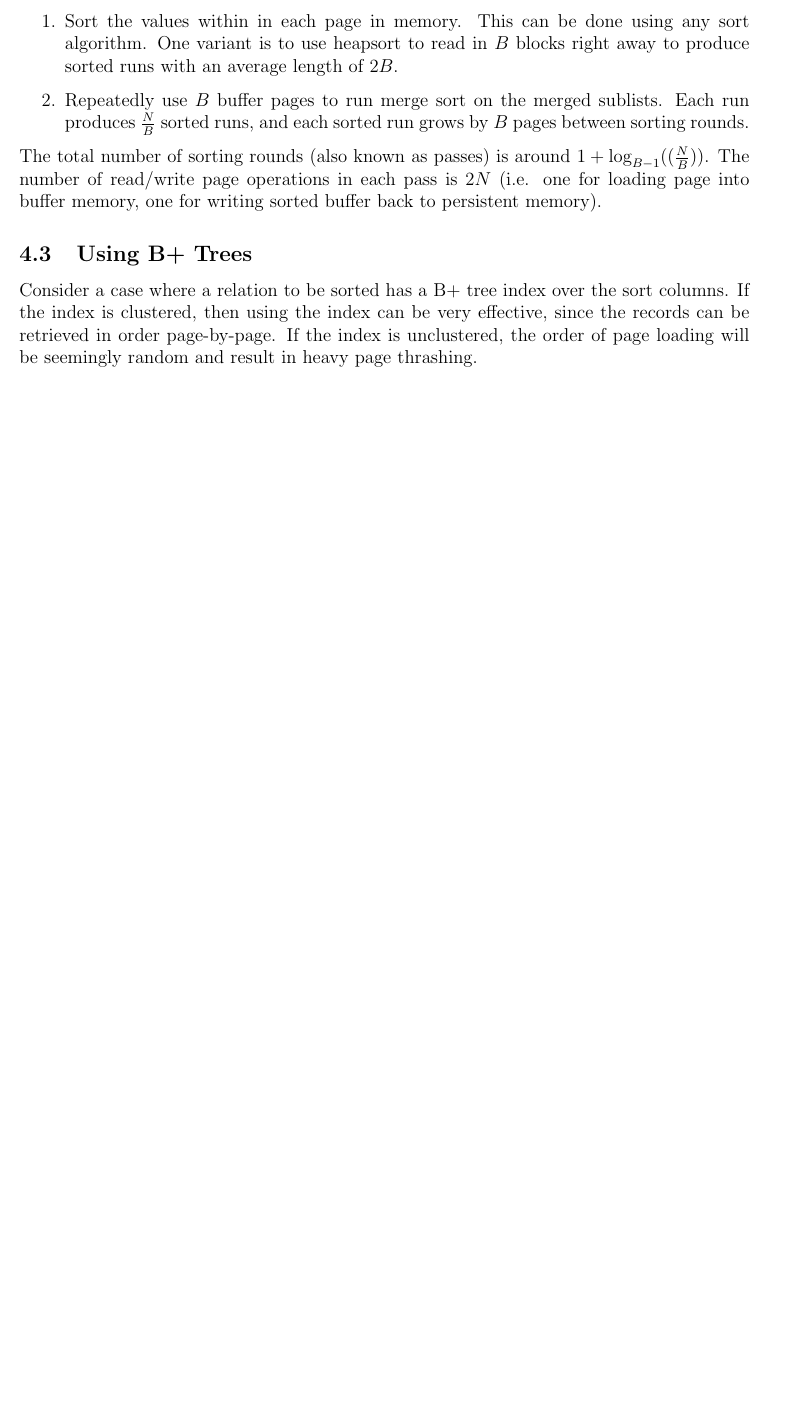
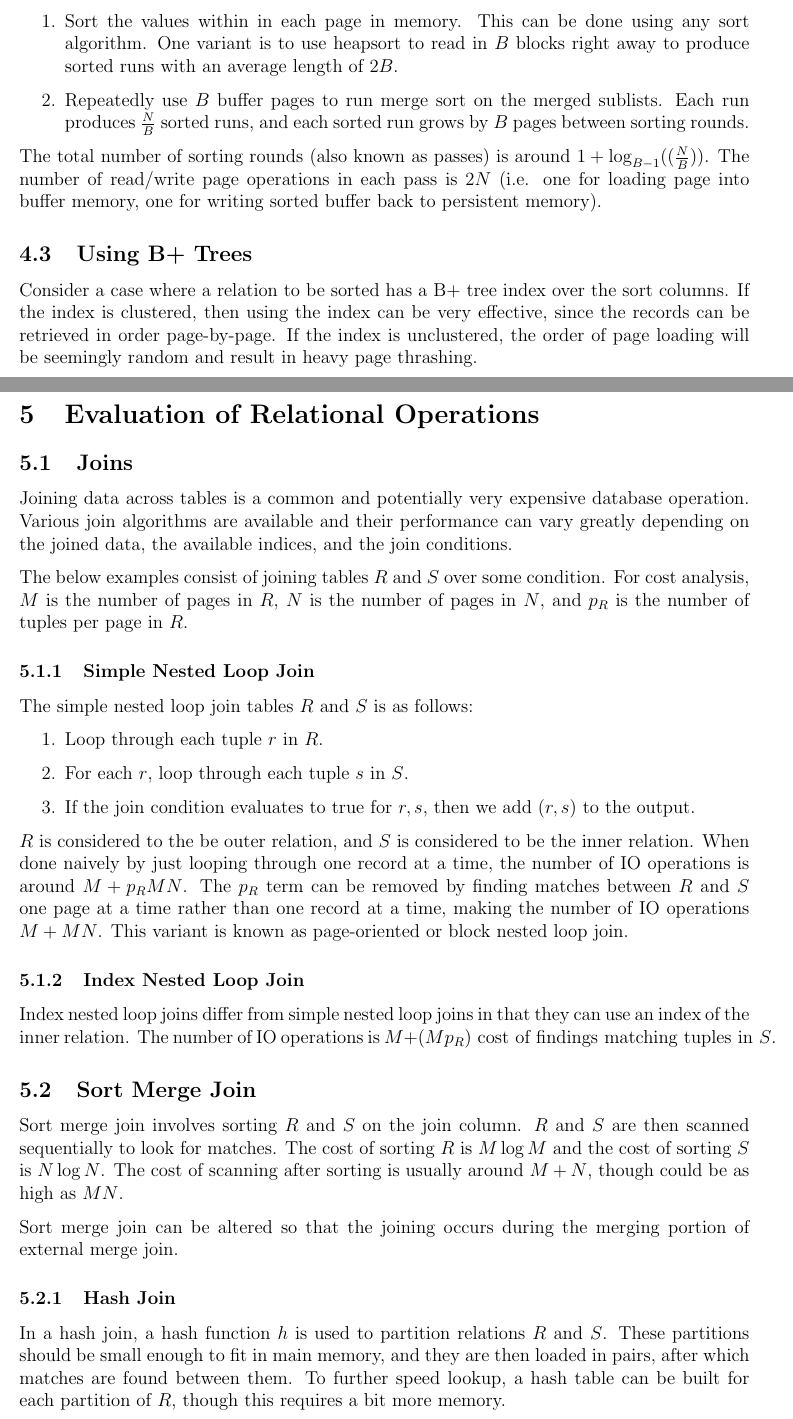
Before and after one commit to m-socha/CS-448-Notes, a LaTeX document (notes.tex): part of page 9 of 9 before the commit and two parts of pages 9 and 10 of 11 after it, the two joined at a grey line, cut so that both start at the same text, the shorter picture padded with empty space. Compiled offline with pdfLaTeX.

Commit message:
Add Joins subsection.

```diff
--- a/notes.tex
+++ b/notes.tex
@@ -1,6 +1,7 @@
 \documentclass[12pt,titlepage]{article}
 \usepackage[margin=1in]{geometry}
 \usepackage{parskip}
+\usepackage{amsmath}
 
 \let\stdsection\section
 \renewcommand\section{\clearpage\stdsection}
@@ -194,3 +195,39 @@
       effective, since the records can be retrieved in order page-by-page. If the index is unclustered, the order of page loading will be seemingly random
       and result in heavy page thrashing.
 
+  \section{Evaluation of Relational Operations}
+
+    \subsection{Joins}
+      Joining data across tables is a common and potentially very expensive database operation. Various join algorithms are available and their performance
+      can vary greatly depending on the joined data, the available indices, and the join conditions.
+
+      The below examples consist of joining tables $R$ and $S$ over some condition. For cost analysis, $M$ is the number of pages in $R$, $N$ is the number
+      of pages in $N$, and $p_R$ is the number of tuples per page in $R$.
+
+      \subsubsection{Simple Nested Loop Join}
+        The simple nested loop join tables $R$ and $S$ is as follows:
+        \begin{enumerate}
+          \item Loop through each tuple $r$ in $R$.
+          \item For each $r$, loop through each tuple $s$ in $S$.
+          \item If the join condition evaluates to true for $r, s$, then we add $(r, s)$ to the output.
+        \end{enumerate}
+
+        $R$ is considered to the be outer relation, and $S$ is considered to be the inner relation. When done naively by just looping through one record at a
+        time, the number of IO operations is around $M + p_R M N$. The $p_R$ term can be removed by finding matches between $R$ and $S$ one page at a time
+        rather than one record at a time, making the number of IO operations $M + M N$. This variant is known as page-oriented or block nested loop join.
+
+      \subsubsection{Index Nested Loop Join}
+        Index nested loop joins differ from simple nested loop joins in that they can use an index of the inner relation. The number of IO operations is
+        $M + (M p_R) \text{ cost of findings matching tuples in } S$.
+
+      \subsection{Sort Merge Join}
+        Sort merge join involves sorting $R$ and $S$ on the join column. $R$ and $S$ are then scanned sequentially to look for matches. The cost of sorting
+        $R$ is $M \log{M}$ and the cost of sorting $S$ is $N \log{N}$. The cost of scanning after sorting is usually around $M + N$, though could be as high
+        as $M N$.
+
+        Sort merge join can be altered so that the joining occurs during the merging portion of external merge join.
+
+      \subsubsection{Hash Join}
+        In a hash join, a hash function $h$ is used to partition relations $R$ and $S$. These partitions should be small enough to fit in main memory, and they
+        are then loaded in pairs, after which matches are found between them. To further speed lookup, a hash table can be built for each partition of $R$,
+        though this requires a bit more memory.
```
Also changed, not shown: notes.pdf, notes.tex (10 more changed lines).
